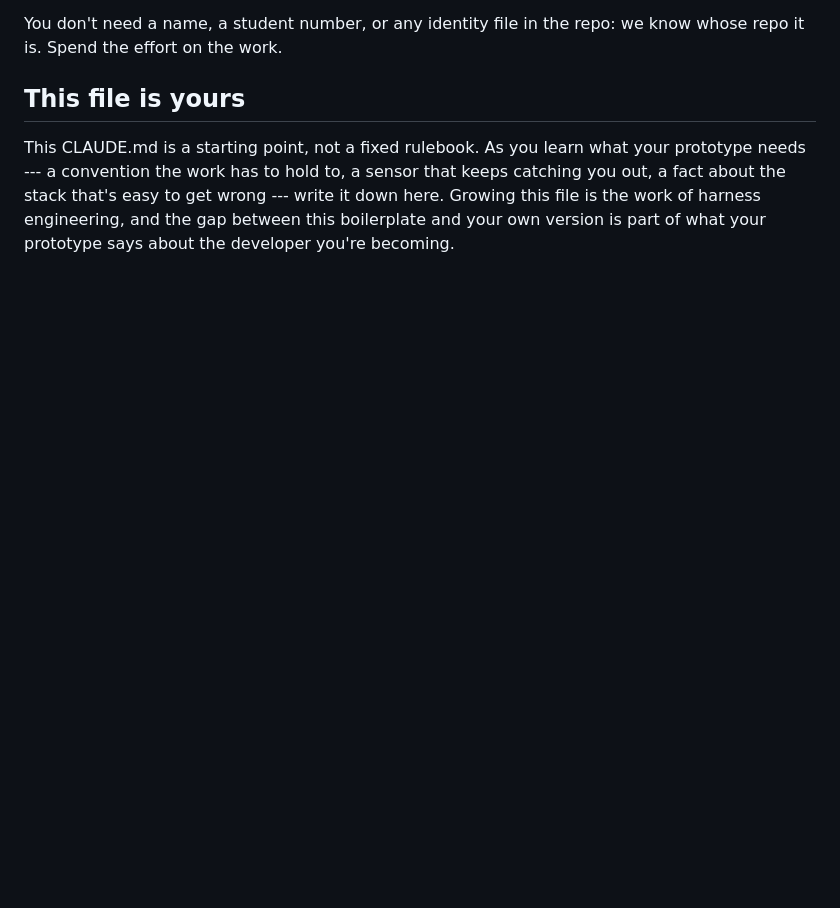
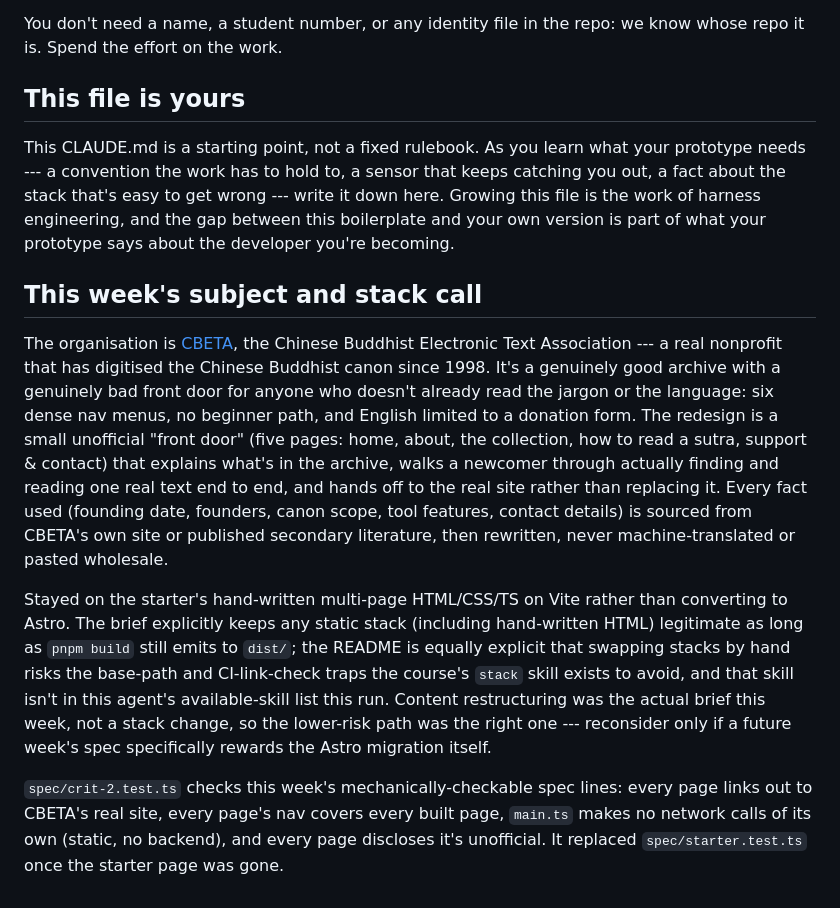
Before and after one commit to comp4020-agentic-coding-studio/comp4020-riff2-liuru-3, a Markdown page: CLAUDE.md, the part around the change. GitHub-like rendering; blank space fills up the shorter version.

Commit message:
CLAUDE.md: record subject choice and stack-swap decision
Documents why CBETA and why hand-written HTML over Astro, so a future
run doesn't re-litigate either call from scratch.

```diff
--- a/CLAUDE.md
+++ b/CLAUDE.md
@@ -166,3 +166,35 @@ catching you out, a fact about the stack that's easy to get wrong --- write it
 down here. Growing this file is the work of harness engineering, and the gap
 between this boilerplate and your own version is part of what your prototype
 says about the developer you're becoming.
+
+## This week's subject and stack call
+
+The organisation is [CBETA](https://www.cbeta.org/), the Chinese Buddhist
+Electronic Text Association --- a real nonprofit that has digitised the
+Chinese Buddhist canon since 1998. It's a genuinely good archive with a
+genuinely bad front door for anyone who doesn't already read the jargon or
+the language: six dense nav menus, no beginner path, and English limited to
+a donation form. The redesign is a small unofficial "front door" (five
+pages: home, about, the collection, how to read a sutra, support & contact)
+that explains what's in the archive, walks a newcomer through actually
+finding and reading one real text end to end, and hands off to the real site
+rather than replacing it. Every fact used (founding date, founders, canon
+scope, tool features, contact details) is sourced from CBETA's own site or
+published secondary literature, then rewritten, never machine-translated or
+pasted wholesale.
+
+Stayed on the starter's hand-written multi-page HTML/CSS/TS on Vite rather
+than converting to Astro. The brief explicitly keeps any static stack
+(including hand-written HTML) legitimate as long as `pnpm build` still emits
+to `dist/`; the README is equally explicit that swapping stacks by hand risks
+the base-path and CI-link-check traps the course's `stack` skill exists to
+avoid, and that skill isn't in this agent's available-skill list this run.
+Content restructuring was the actual brief this week, not a stack change, so
+the lower-risk path was the right one --- reconsider only if a future week's
+spec specifically rewards the Astro migration itself.
+
+`spec/crit-2.test.ts` checks this week's mechanically-checkable spec lines:
+every page links out to CBETA's real site, every page's nav covers every
+built page, `main.ts` makes no network calls of its own (static, no
+backend), and every page discloses it's unofficial. It replaced
+`spec/starter.test.ts` once the starter page was gone.
```
